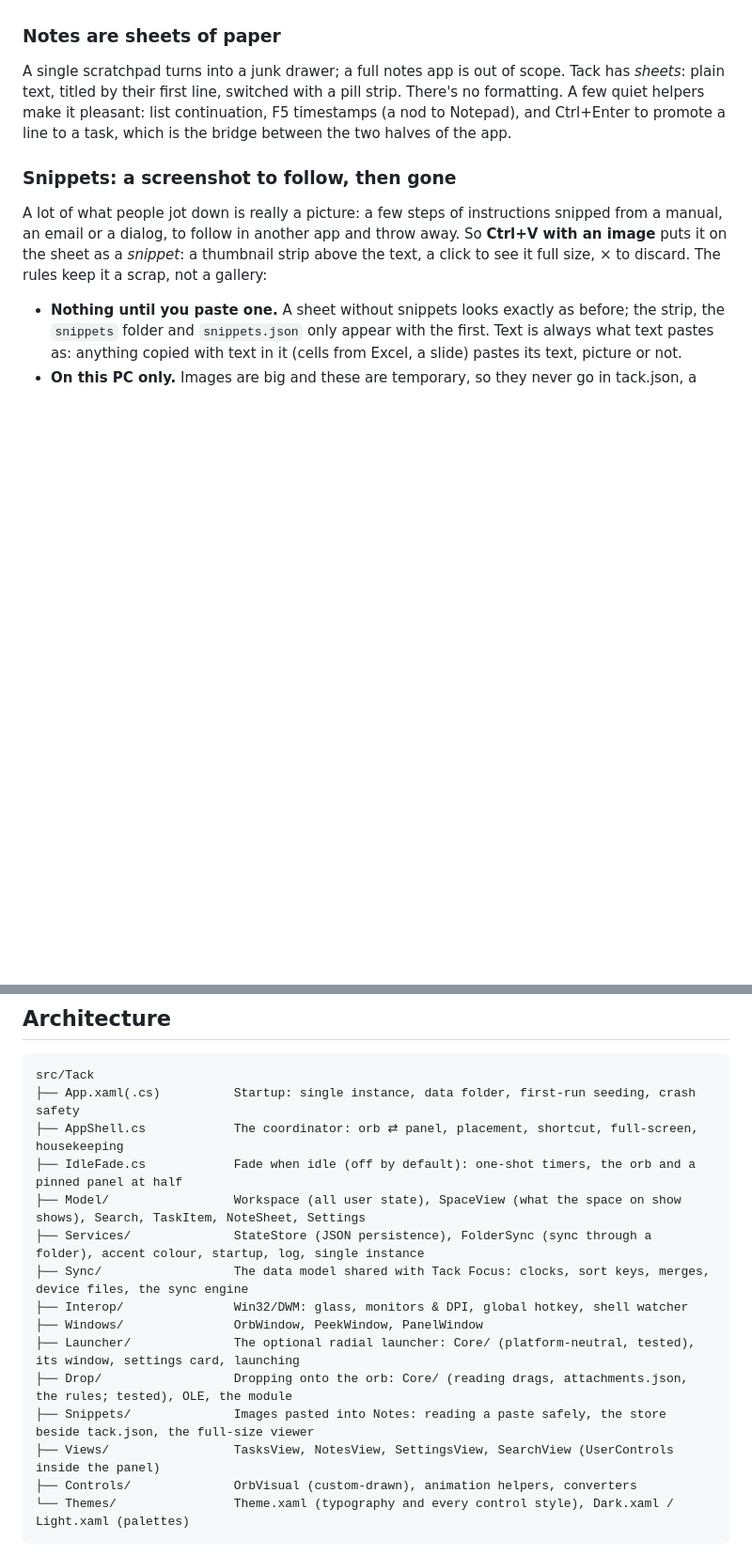
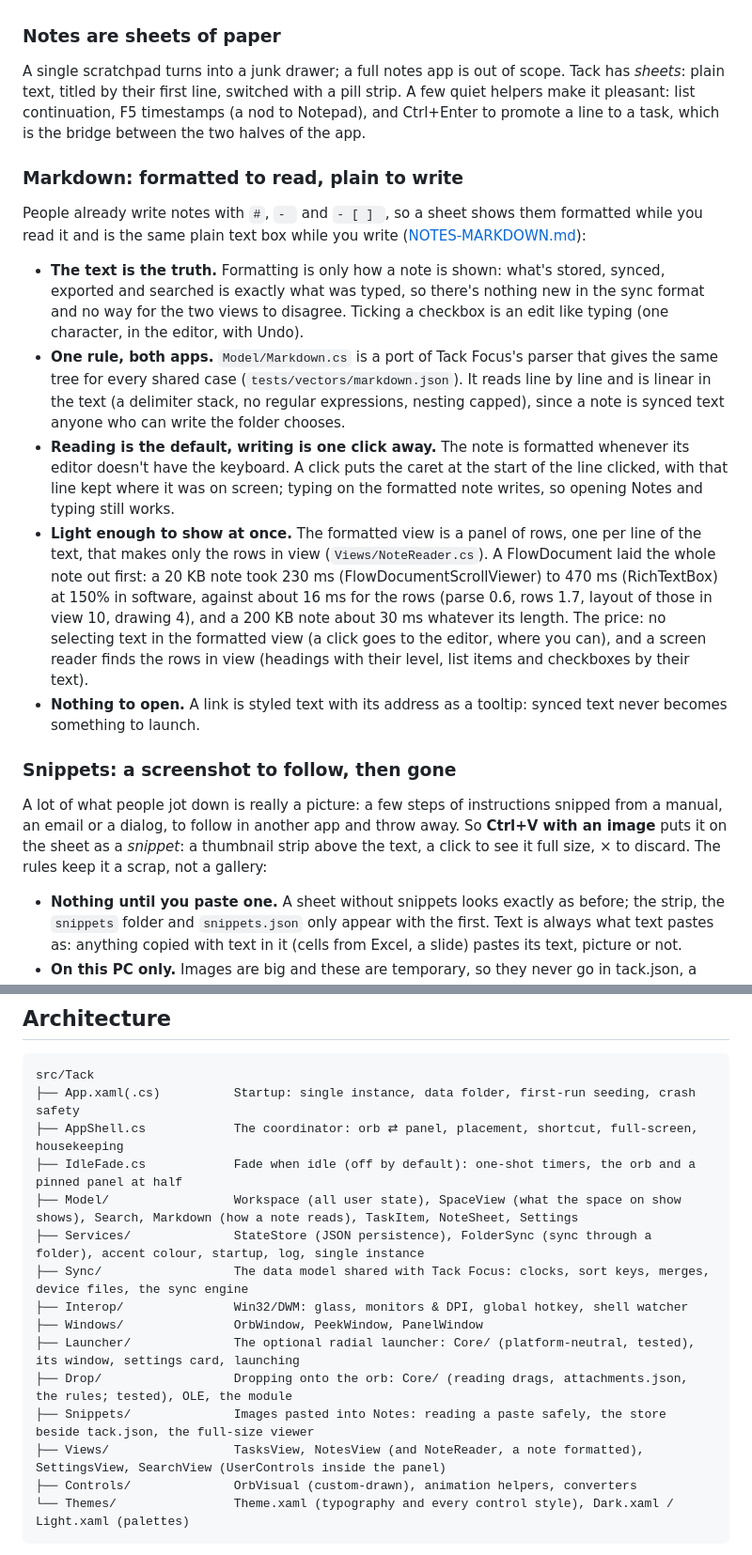
Before and after one commit to Exo-dread/tack, a Markdown page: docs/DESIGN.md, 2 parts joined by grey strips. Shown at 94% size. GitHub-like rendering; blank space fills up the shorter version.

````diff
--- a/docs/DESIGN.md
+++ b/docs/DESIGN.md
@@ -160,9 +160,33 @@ Ticking a task has a short grace period (a second click un-ticks it) before it m
 
 ### Notes are sheets of paper
 A single scratchpad turns into a junk drawer; a full notes app is out of scope. Tack has *sheets*:
-plain text, titled by their first line, switched with a pill strip. There's no formatting. A few quiet
-helpers make it pleasant: list continuation, F5 timestamps (a nod to Notepad), and Ctrl+Enter to promote
-a line to a task, which is the bridge between the two halves of the app.
+plain text, titled by their first line, switched with a pill strip. A few quiet helpers make it pleasant:
+list continuation, F5 timestamps (a nod to Notepad), and Ctrl+Enter to promote a line to a task, which is
+the bridge between the two halves of the app.
+
+### Markdown: formatted to read, plain to write
+People already write notes with `#`, `- ` and `- [ ] `, so a sheet shows them formatted while you read it
+and is the same plain text box while you write ([NOTES-MARKDOWN.md](NOTES-MARKDOWN.md)):
+
+- **The text is the truth.** Formatting is only how a note is shown: what's stored, synced, exported and
+  searched is exactly what was typed, so there's nothing new in the sync format and no way for the two
+  views to disagree. Ticking a checkbox is an edit like typing (one character, in the editor, with Undo).
+- **One rule, both apps.** `Model/Markdown.cs` is a port of Tack Focus's parser that gives the same tree for
+  every shared case (`tests/vectors/markdown.json`). It reads line by line and is linear in the text (a
+  delimiter stack, no regular expressions, nesting capped), since a note is synced text anyone who can
+  write the folder chooses.
+- **Reading is the default, writing is one click away.** The note is formatted whenever its editor doesn't
+  have the keyboard. A click puts the caret at the start of the line clicked, with that line kept where it
+  was on screen; typing on the formatted note writes, so opening Notes and typing still works.
+- **Light enough to show at once.** The formatted view is a panel of rows, one per line of the text, that
+  makes only the rows in view (`Views/NoteReader.cs`). A FlowDocument laid the whole note out first: a 20 KB
+  note took 230 ms (FlowDocumentScrollViewer) to 470 ms (RichTextBox) at 150% in software, against about
+  16 ms for the rows (parse 0.6, rows 1.7, layout of those in view 10, drawing 4), and a 200 KB note about
+  30 ms whatever its length. The price: no selecting text in the formatted view (a click goes to the
+  editor, where you can), and a screen reader finds the rows in view (headings with their level, list items
+  and checkboxes by their text).
+- **Nothing to open.** A link is styled text with its address as a tooltip: synced text never becomes
+  something to launch.
 
 ### Snippets: a screenshot to follow, then gone
 A lot of what people jot down is really a picture: a few steps of instructions snipped from a manual,
@@ -273,7 +297,7 @@ src/Tack
 ├── App.xaml(.cs)          Startup: single instance, data folder, first-run seeding, crash safety
 ├── AppShell.cs            The coordinator: orb ⇄ panel, placement, shortcut, full-screen, housekeeping
 ├── IdleFade.cs            Fade when idle (off by default): one-shot timers, the orb and a pinned panel at half
-├── Model/                 Workspace (all user state), SpaceView (what the space on show shows), Search, TaskItem, NoteSheet, Settings
+├── Model/                 Workspace (all user state), SpaceView (what the space on show shows), Search, Markdown (how a note reads), TaskItem, NoteSheet, Settings
 ├── Services/              StateStore (JSON persistence), FolderSync (sync through a folder), accent colour, startup, log, single instance
 ├── Sync/                  The data model shared with Tack Focus: clocks, sort keys, merges, device files, the sync engine
 ├── Interop/               Win32/DWM: glass, monitors & DPI, global hotkey, shell watcher
@@ -281,7 +305,7 @@ src/Tack
 ├── Launcher/              The optional radial launcher: Core/ (platform-neutral, tested), its window, settings card, launching
 ├── Drop/                  Dropping onto the orb: Core/ (reading drags, attachments.json, the rules; tested), OLE, the module
 ├── Snippets/              Images pasted into Notes: reading a paste safely, the store beside tack.json, the full-size viewer
-├── Views/                 TasksView, NotesView, SettingsView, SearchView (UserControls inside the panel)
+├── Views/                 TasksView, NotesView (and NoteReader, a note formatted), SettingsView, SearchView (UserControls inside the panel)
 ├── Controls/              OrbVisual (custom-drawn), animation helpers, converters
 └── Themes/                Theme.xaml (typography and every control style), Dark.xaml / Light.xaml (palettes)
 ```
````
Also changed, not shown: CHANGELOG.md (+14 -0 lines), README.md (+11 -3 lines).
